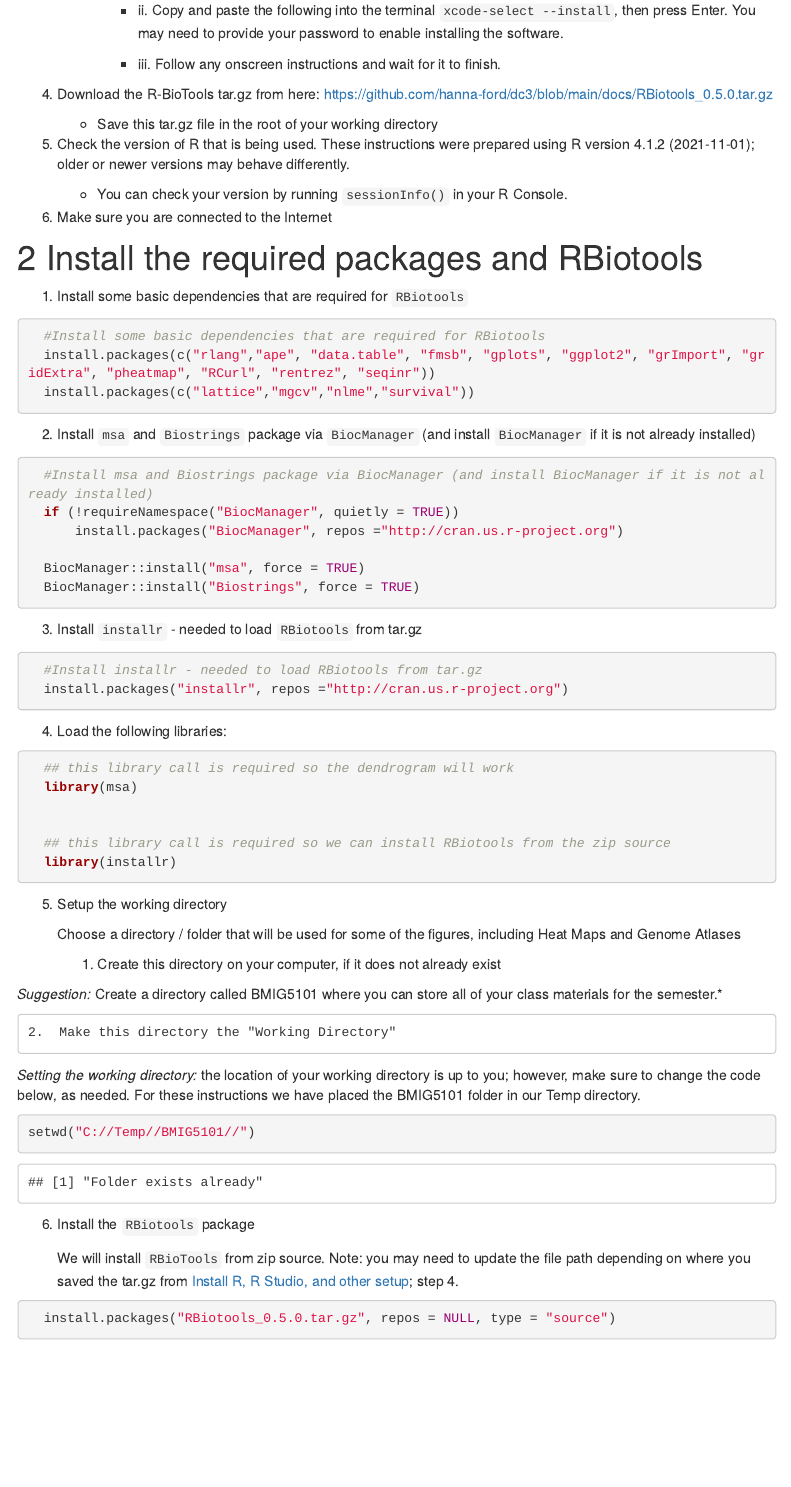
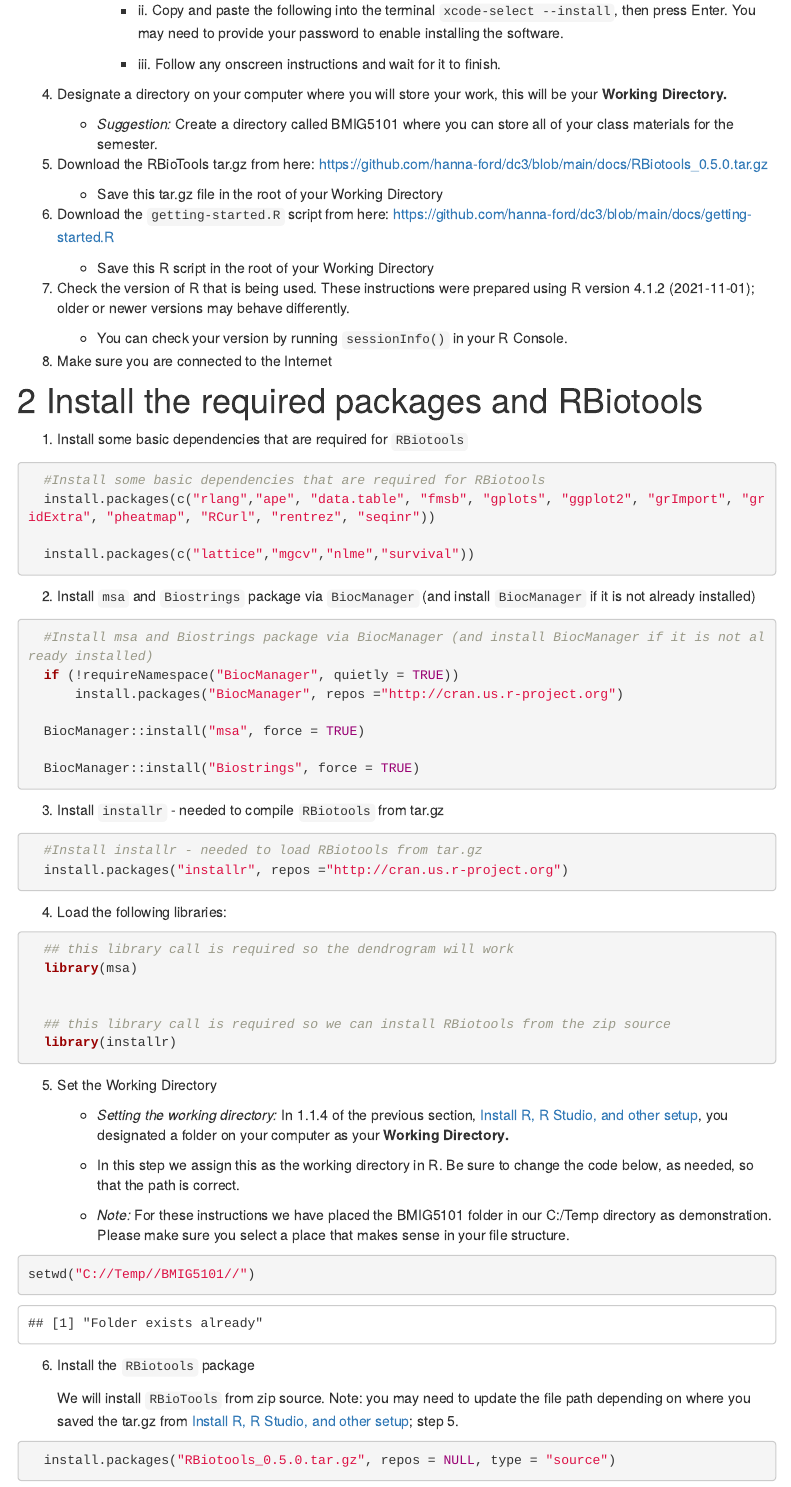
Before and after one commit to hanna-ford/dc3, an R Markdown document (getting-started.Rmd): the page in a window 1100 px wide, from 540 px down. Rendered offline with R 4.5, knitr and Pandoc, with nearby package versions; some code elsewhere in the file could not run offline; menus at the side of the page are left out.

Commit message:
update getting-started instructions for clairity in sections 1 and 2; add starter R script.

````diff
--- /dev/null
+++ b/getting-started.R
@@ -0,0 +1,52 @@
+# ------------------------- #
+# Introduction to RBiotools #
+# ------------------------- #
+
+
+# This R script is intended to give you a quick start to using R, RStudio, and RBioTools and are a complement
+# to the more detailed instructions. This sample R script assumes that you have completed all steps in
+# Section 1. Install R, R Studio, and other setup.
+
+
+
+# -----2. Install the required packagers and RBiotools -----
+
+# -----2.1 Install some basic dependencies that are required for RBiotools -----
+
+  install.packages(c("rlang","ape", "data.table", "fmsb", "gplots", "ggplot2", "grImport", "gridExtra", "pheatmap", "RCurl", "rentrez", "seqinr"))
+
+  install.packages(c("lattice","mgcv","nlme","survival"))
+
+# -----2.2 Install msa and Biostrings package via BiocManager (and install BiocManager if it is not already installed) -----
+
+  if (!requireNamespace("BiocManager", quietly = TRUE))
+    install.packages("BiocManager", repos ="http://cran.us.r-project.org")
+
+  BiocManager::install("msa", force = TRUE)
+  BiocManager::install("Biostrings", force = TRUE)
+
+# -----2.3 Install installr - needed to load RBiotools from tar.gz -----
+
+  install.packages("installr")
+
+# -----2.4 Load the msa and installr libraries -----
+
+  ## this library call is required so the dendrogram will work
+  library(msa)
+
+
+  ## this library call is required so we can install RBiotools from the zip source
+  library(installr)
+
+# -----2.5 Set the working directory -----
+
+  setwd("C://Temp//BMIG5101//") # change this line, as needed, so that the file path is correct for your computer
+
+# -----2.6 Install the RBiotools package -----
+
+  install.packages("RBiotools_0.5.0.tar.gz", repos = NULL, type = "source")
+
+
+# -----2.7 Load the RBiotools library -----
+
+  library(RBiotools)
--- a/getting-started.Rmd
+++ b/getting-started.Rmd
@@ -44,24 +44,30 @@ To get started there are several installations that must be completed. These ite
 
         -   iii\. Follow any onscreen instructions and wait for it to finish.
 
-```{=html}
-<!-- -->
-```
-4.  Download the R-BioTools tar.gz from here: <https://github.com/hanna-ford/dc3/blob/main/docs/RBiotools_0.5.0.tar.gz>
+4.  Designate a directory on your computer where you will store your work, this will be your **Working Directory.**
 
-    -   Save this tar.gz file in the root of your working directory
+    -   *Suggestion:* Create a directory called BMIG5101 where you can store all of your class materials for the semester.
 
-5.  Check the version of R that is being used. These instructions were prepared using R version 4.1.2 (2021-11-01); older or newer versions may behave differently.
+5.  Download the RBioTools tar.gz from here: <https://github.com/hanna-ford/dc3/blob/main/docs/RBiotools_0.5.0.tar.gz>
+
+    -   Save this tar.gz file in the root of your Working Directory
+
+6.  Download the `getting-started.R` script from here:
+<https://github.com/hanna-ford/dc3/blob/main/docs/getting-started.R>
+
+    -   Save this R script in the root of your Working Directory
+
+7.  Check the version of R that is being used. These instructions were prepared using R version 4.1.2 (2021-11-01); older or newer versions may behave differently.
 
     -   You can check your version by running `sessionInfo()` in your R Console.
-
-6.  Make sure you are connected to the Internet
 
 ```{r verify.version, include=FALSE}
 
 sessionInfo()
 
 ```
+
+8.  Make sure you are connected to the Internet
 
 # Install the required packages and RBiotools
 
@@ -84,11 +91,12 @@ sessionInfo()
       install.packages("BiocManager", repos ="http://cran.us.r-project.org")
 
   BiocManager::install("msa", force = TRUE)
+
   BiocManager::install("Biostrings", force = TRUE)
 
 ```
 
-3.  Install `installr` - needed to load `RBiotools` from tar.gz
+3.  Install `installr` - needed to compile `RBiotools` from tar.gz
 
 ```{r install.installr, eval=FALSE, echo=TRUE, error=FALSE, warning=FALSE, message=FALSE}
 
@@ -111,16 +119,13 @@ sessionInfo()
 
 ```
 
-5.  Setup the working directory
+5.  Set the Working Directory
 
-    Choose a directory / folder that will be used for some of the figures, including Heat Maps and Genome Atlases
+    -   *Setting the working directory:* In 1.1.4 of the previous section, [Install R, R Studio, and other setup], you designated a folder on your computer as your **Working Directory.**
 
-    1.  Create this directory on your computer, if it does not already exist
+    -   In this step we assign this as the working directory in R. Be sure to change the code below, as needed, so that the path is correct.
 
-  *Suggestion:* Create a directory called BMIG5101 where you can store all of your class materials for the semester.*
-
-    2.  Make this directory the "Working Directory"
-  *Setting the working directory:* the location of your working directory is up to you; however, make sure to change the code below, as needed. For these instructions we have placed the BMIG5101 folder in our Temp directory.
+    -   *Note:* For these instructions we have placed the BMIG5101 folder in our C:/Temp directory as demonstration. Please make sure you select a place that makes sense in your file structure.
 
 ```{r working.directory, eval=TRUE, echo=TRUE, error=FALSE, warning=FALSE, message=FALSE}
 
@@ -137,7 +142,7 @@ ifelse(!dir.exists("./r_repository/"), dir.create("./r_repository/"), "Folder ex
 
 6.  Install the `RBiotools` package
 
-    We will install `RBioTools` from zip source. Note: you may need to update the file path depending on where you saved the tar.gz from [Install R, R Studio, and other setup]; step 4.
+    We will install `RBioTools` from zip source. Note: you may need to update the file path depending on where you saved the tar.gz from [Install R, R Studio, and other setup]; step 5.
 
 ```{r install.packages, eval=FALSE, echo=TRUE, error=FALSE, warning=FALSE, message=FALSE}
 
````
Also changed, not shown: getting-started.Rmd (8 more changed lines), 1 other file.
